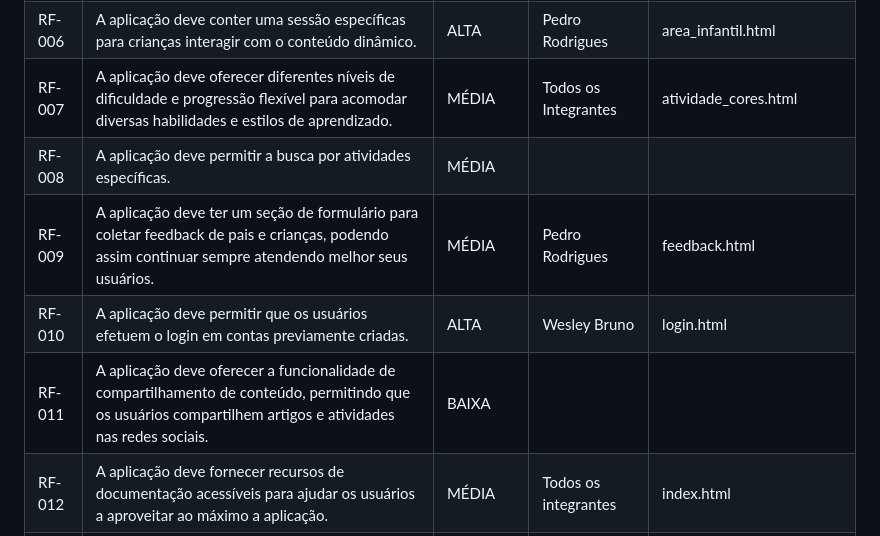
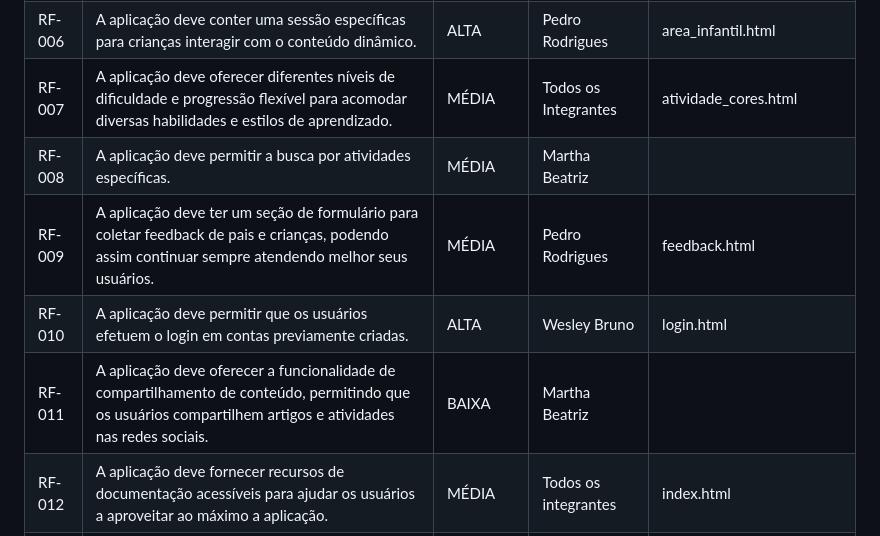
Before and after one commit to neurokidsg4/web-app, a Markdown page: docs/development.md, the part around the change. Drawn GitHub-style.

Commit message:
Atribuindo os RFs.

```diff
--- a/docs/development.md
+++ b/docs/development.md
@@ -35,10 +35,10 @@ As tabelas que se seguem apresentam os requisitos funcionais e não-funcionais q
 |RF-005|A aplicação deve conter uma sessão específica para pessoas adultas.|ALTA| Todos os Integrantes | index.html
 |RF-006|A aplicação deve conter uma sessão específicas para crianças interagir com o conteúdo dinâmico.|ALTA| Pedro Rodrigues | area_infantil.html |
 |RF-007|A aplicação deve oferecer diferentes níveis de dificuldade e progressão flexível para acomodar diversas habilidades e estilos de aprendizado.|MÉDIA| Todos os Integrantes | atividade_cores.html |
-|RF-008|A aplicação deve permitir a busca por atividades específicas.|MÉDIA| |
+|RF-008|A aplicação deve permitir a busca por atividades específicas.|MÉDIA| Martha Beatriz |
 |RF-009|A aplicação deve ter um seção de formulário para coletar feedback de pais e crianças, podendo assim continuar sempre atendendo melhor seus usuários.|MÉDIA| Pedro Rodrigues | feedback.html |
 |RF-010|A aplicação deve permitir que os usuários efetuem o login em contas previamente criadas. |ALTA| Wesley Bruno | login.html |
-|RF-011|A aplicação deve oferecer a funcionalidade de compartilhamento de conteúdo, permitindo que os usuários compartilhem artigos e atividades nas redes sociais.|BAIXA|
+|RF-011|A aplicação deve oferecer a funcionalidade de compartilhamento de conteúdo, permitindo que os usuários compartilhem artigos e atividades nas redes sociais.|BAIXA| Martha Beatriz |
 |RF-012|A aplicação deve fornecer recursos de documentação acessíveis para ajudar os usuários a aproveitar ao máximo a aplicação.|MÉDIA| Todos os integrantes | index.html
 |RF-013|A aplicação deve permitir que os usuários criem novas contas durante a etapa de acesso ao site. |ALTA|
 |RF-014|A aplicação deve ter uma página onde seja possível visualizar as informações pessoais e oferecer um botão para editar as informações.|ALTA|
```
